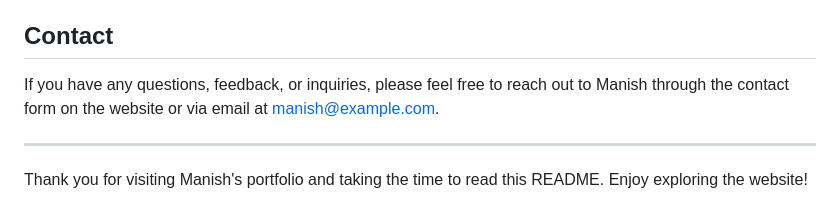
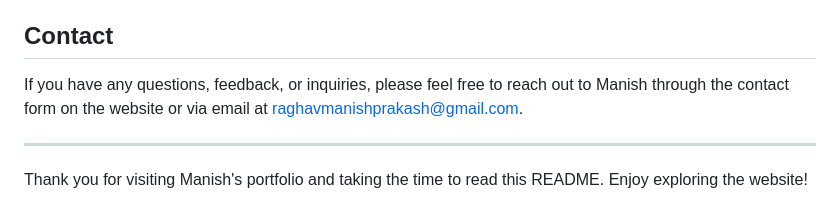
Before and after one commit to Manish21-coder/manishport, a Markdown page: README.md, the part around the change. Drawn GitHub-style.

```diff
--- a/README.md
+++ b/README.md
@@ -69,7 +69,7 @@ This project is licensed under the [Manish21-coder License](LICENSE).
 
 ## Contact
 
-If you have any questions, feedback, or inquiries, please feel free to reach out to Manish through the contact form on the website or via email at [manish@example.com](mailto:raghavmanishprakash@gmail.com).
+If you have any questions, feedback, or inquiries, please feel free to reach out to Manish through the contact form on the website or via email at [raghavmanishprakash@gmail.com](mailto:raghavmanishprakash@gmail.com).
 
 ---
 
```
